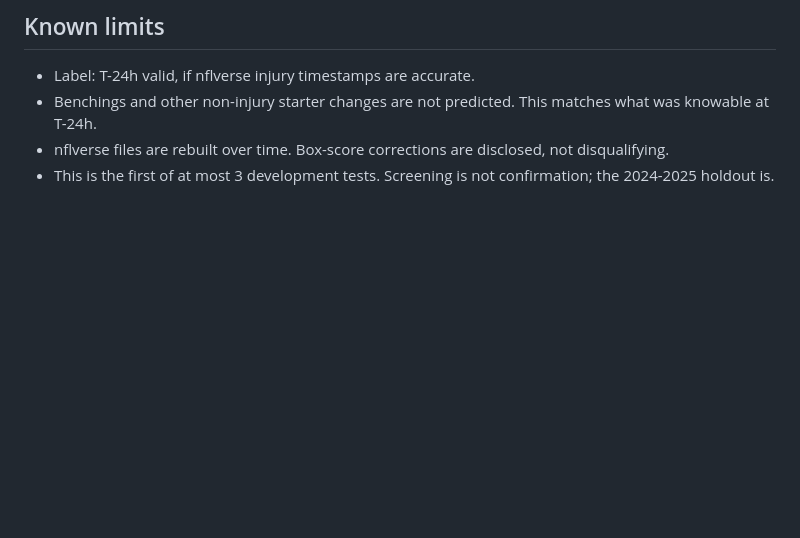
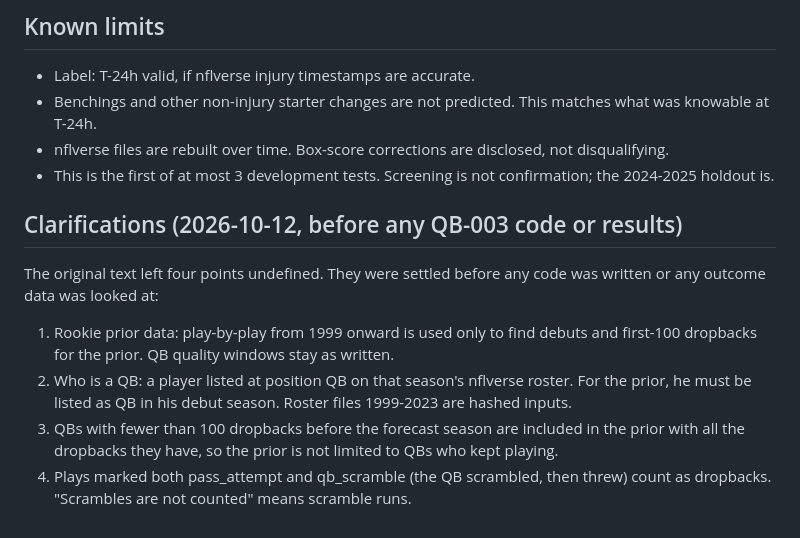
Before and after one commit to noah-olivieri/forecast-lab, a Markdown page: research/QB003_PREREG.md, the part around the change. GitHub-like rendering; blank space fills up the shorter version.

Commit message:
QB-003: dated clarifications before implementation
Co-Authored-By: Claude Opus 5.5 <noreply@anthropic.com>

```diff
--- a/research/QB003_PREREG.md
+++ b/research/QB003_PREREG.md
@@ -77,3 +77,17 @@ and SHA-256 hashes of every input file.
   disqualifying.
 - This is the first of at most 3 development tests. Screening is not confirmation; the
   2024-2025 holdout is.
+
+## Clarifications (2026-10-12, before any QB-003 code or results)
+The original text left four points undefined. They were settled before any code was
+written or any outcome data was looked at:
+1. Rookie prior data: play-by-play from 1999 onward is used only to find debuts and
+   first-100 dropbacks for the prior. QB quality windows stay as written.
+2. Who is a QB: a player listed at position QB on that season's nflverse roster. For the
+   prior, he must be listed as QB in his debut season. Roster files 1999-2023 are hashed
+   inputs.
+3. QBs with fewer than 100 dropbacks before the forecast season are included in the
+   prior with all the dropbacks they have, so the prior is not limited to QBs who kept
+   playing.
+4. Plays marked both pass_attempt and qb_scramble (the QB scrambled, then threw) count
+   as dropbacks. "Scrambles are not counted" means scramble runs.
```
